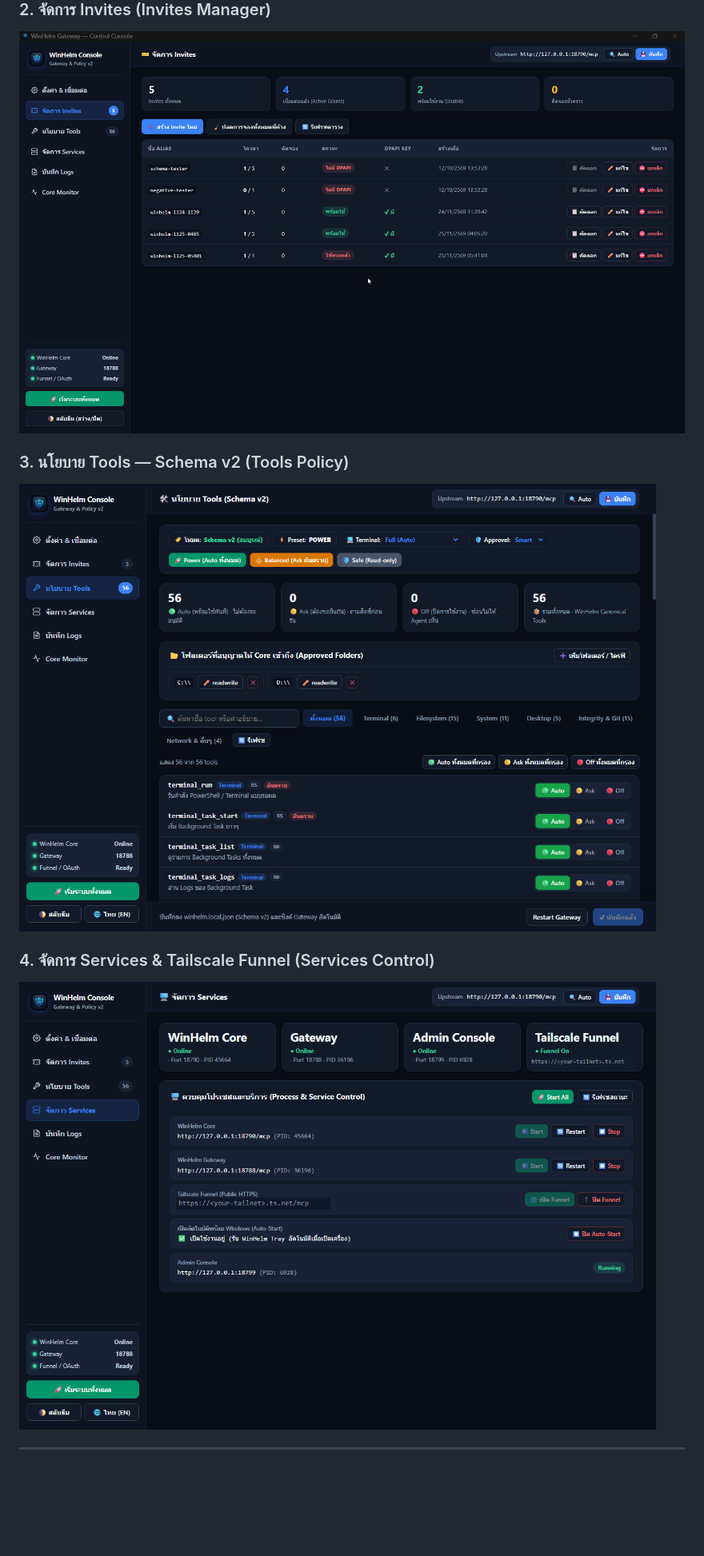
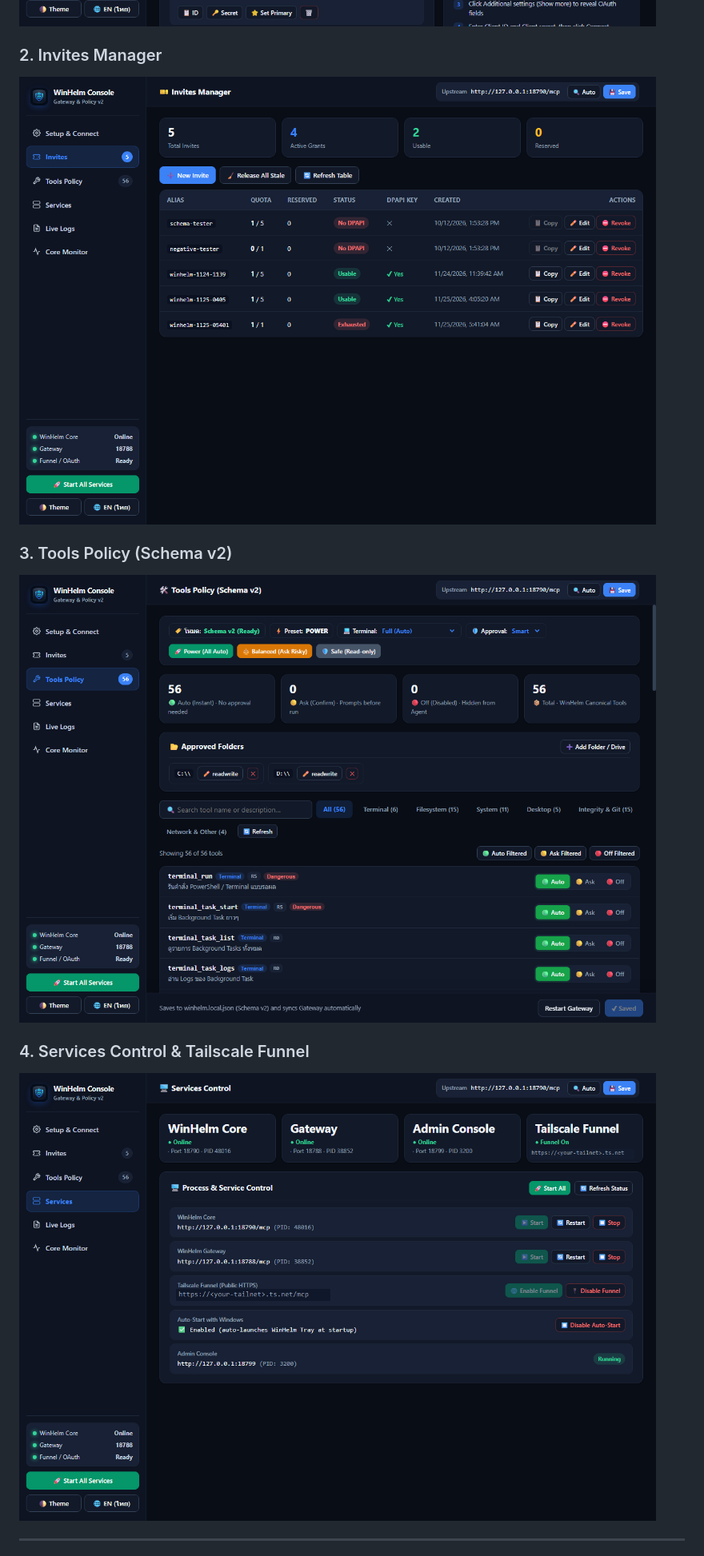
Before and after one commit to incognitums/winhelm-console-gateway, a Markdown page: README.md, the part around one of its changes. Shown at 80% size. Rendered like a GitHub page; pictures changed too: docs/picture/invite.png, docs/picture/services.png, docs/picture/set_conn.png; blank space fills up the shorter version.

Commit message:
docs: make English default README with EN screenshots and add README.th.md

```diff
--- a/README.md
+++ b/README.md
@@ -44,12 +45,12 @@
 ![Setup and Connection](docs/picture/set_conn.png)
 
-### 2. จัดการ Invites (Invites Manager)
+### 2. Invites Manager
 ![Invites Manager](docs/picture/invite.png)
 
-### 3. นโยบาย Tools — Schema v2 (Tools Policy)
+### 3. Tools Policy (Schema v2)
 ![Tools Policy](docs/picture/tools.png)
 
-### 4. จัดการ Services & Tailscale Funnel (Services Control)
+### 4. Services Control & Tailscale Funnel
 ![Services Control](docs/picture/services.png)
 
 ---
```
Also changed, not shown: other parts of README.md (+72 -71 lines), README.th.md (added, +1 -0 lines), 1 other file.
